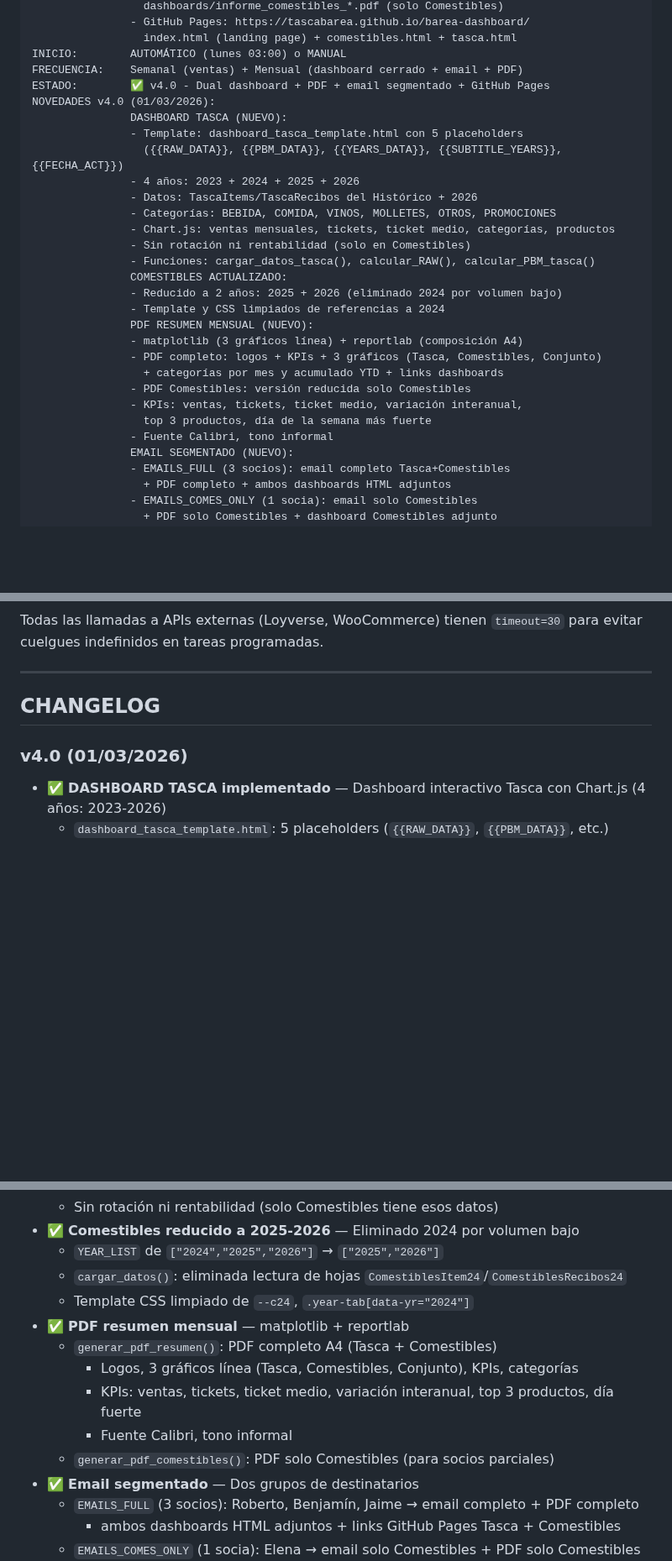
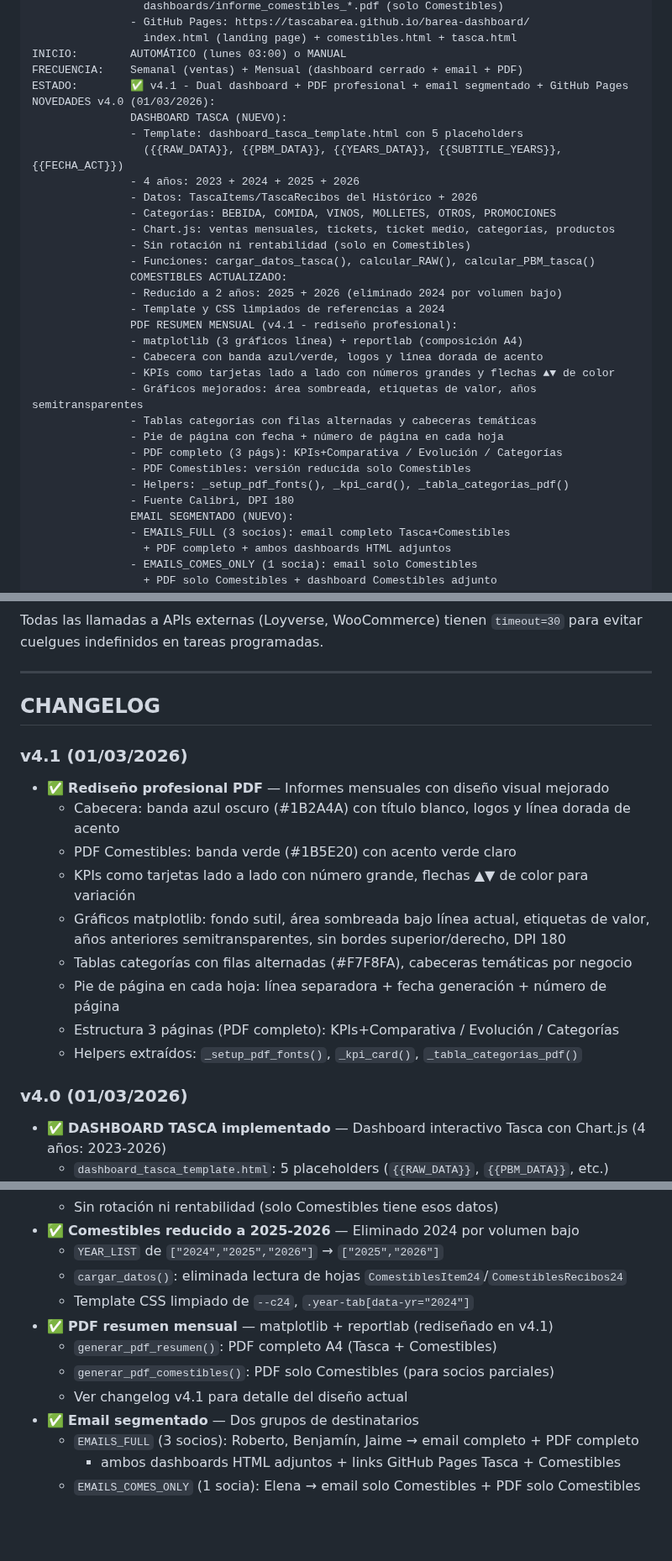
Before and after one commit to TascaBarea/gestion-facturas, a Markdown page: docs/ESQUEMA_PROYECTO_DEFINITIVO_v2_6.md, 3 parts joined by grey strips. Shown at 84% size. Rendered like a GitHub page; blank space fills up the shorter version.

Commit message:
Actualizar ESQUEMA a v4.1: rediseño profesional PDF
Co-Authored-By: Claude Opus 4.6 <noreply@anthropic.com>

```diff
--- a/docs/ESQUEMA_PROYECTO_DEFINITIVO_v2_6.md
+++ b/docs/ESQUEMA_PROYECTO_DEFINITIVO_v2_6.md
@@ -178,7 +178,7 @@ SALIDA:        - Ventas Barea 2026.xlsx (5 pestañas):
                  index.html (landing page) + comestibles.html + tasca.html
 INICIO:        AUTOMÁTICO (lunes 03:00) o MANUAL
 FRECUENCIA:    Semanal (ventas) + Mensual (dashboard cerrado + email + PDF)
-ESTADO:        ✅ v4.0 - Dual dashboard + PDF + email segmentado + GitHub Pages
+ESTADO:        ✅ v4.1 - Dual dashboard + PDF profesional + email segmentado + GitHub Pages
 NOVEDADES v4.0 (01/03/2026):
                DASHBOARD TASCA (NUEVO):
                - Template: dashboard_tasca_template.html con 5 placeholders
@@ -192,14 +192,17 @@ NOVEDADES v4.0 (01/03/2026):
                COMESTIBLES ACTUALIZADO:
                - Reducido a 2 años: 2025 + 2026 (eliminado 2024 por volumen bajo)
                - Template y CSS limpiados de referencias a 2024
-               PDF RESUMEN MENSUAL (NUEVO):
+               PDF RESUMEN MENSUAL (v4.1 - rediseño profesional):
                - matplotlib (3 gráficos línea) + reportlab (composición A4)
-               - PDF completo: logos + KPIs + 3 gráficos (Tasca, Comestibles, Conjunto)
-                 + categorías por mes y acumulado YTD + links dashboards
+               - Cabecera con banda azul/verde, logos y línea dorada de acento
+               - KPIs como tarjetas lado a lado con números grandes y flechas ▲▼ de color
+               - Gráficos mejorados: área sombreada, etiquetas de valor, años semitransparentes
+               - Tablas categorías con filas alternadas y cabeceras temáticas
+               - Pie de página con fecha + número de página en cada hoja
+               - PDF completo (3 págs): KPIs+Comparativa / Evolución / Categorías
                - PDF Comestibles: versión reducida solo Comestibles
-               - KPIs: ventas, tickets, ticket medio, variación interanual,
-                 top 3 productos, día de la semana más fuerte
-               - Fuente Calibri, tono informal
+               - Helpers: _setup_pdf_fonts(), _kpi_card(), _tabla_categorias_pdf()
+               - Fuente Calibri, DPI 180
                EMAIL SEGMENTADO (NUEVO):
                - EMAILS_FULL (3 socios): email completo Tasca+Comestibles
                  + PDF completo + ambos dashboards HTML adjuntos
@@ -874,6 +877,18 @@ Todas las llamadas a APIs externas (Loyverse, WooCommerce) tienen `timeout=30` p
 
 ## CHANGELOG
 
+### v4.1 (01/03/2026)
+- ✅ **Rediseño profesional PDF** — Informes mensuales con diseño visual mejorado
+  - Cabecera: banda azul oscuro (#1B2A4A) con título blanco, logos y línea dorada de acento
+  - PDF Comestibles: banda verde (#1B5E20) con acento verde claro
+  - KPIs como tarjetas lado a lado con número grande, flechas ▲▼ de color para variación
+  - Gráficos matplotlib: fondo sutil, área sombreada bajo línea actual, etiquetas de valor,
+    años anteriores semitransparentes, sin bordes superior/derecho, DPI 180
+  - Tablas categorías con filas alternadas (#F7F8FA), cabeceras temáticas por negocio
+  - Pie de página en cada hoja: línea separadora + fecha generación + número de página
+  - Estructura 3 páginas (PDF completo): KPIs+Comparativa / Evolución / Categorías
+  - Helpers extraídos: `_setup_pdf_fonts()`, `_kpi_card()`, `_tabla_categorias_pdf()`
+
 ### v4.0 (01/03/2026)
 - ✅ **DASHBOARD TASCA implementado** — Dashboard interactivo Tasca con Chart.js (4 años: 2023-2026)
   - `dashboard_tasca_template.html`: 5 placeholders (`{{RAW_DATA}}`, `{{PBM_DATA}}`, etc.)
@@ -885,12 +900,10 @@ Todas las llamadas a APIs externas (Loyverse, WooCommerce) tienen `timeout=30` p
   - `YEAR_LIST` de `["2024","2025","2026"]` → `["2025","2026"]`
   - `cargar_datos()`: eliminada lectura de hojas `ComestiblesItem24`/`ComestiblesRecibos24`
   - Template CSS limpiado de `--c24`, `.year-tab[data-yr="2024"]`
-- ✅ **PDF resumen mensual** — matplotlib + reportlab
+- ✅ **PDF resumen mensual** — matplotlib + reportlab (rediseñado en v4.1)
   - `generar_pdf_resumen()`: PDF completo A4 (Tasca + Comestibles)
-    - Logos, 3 gráficos línea (Tasca, Comestibles, Conjunto), KPIs, categorías
-    - KPIs: ventas, tickets, ticket medio, variación interanual, top 3 productos, día fuerte
-    - Fuente Calibri, tono informal
   - `generar_pdf_comestibles()`: PDF solo Comestibles (para socios parciales)
+  - Ver changelog v4.1 para detalle del diseño actual
 - ✅ **Email segmentado** — Dos grupos de destinatarios
   - `EMAILS_FULL` (3 socios): Roberto, Benjamín, Jaime → email completo + PDF completo
     + ambos dashboards HTML adjuntos + links GitHub Pages Tasca + Comestibles
```
Also changed, not shown: other parts of docs/ESQUEMA_PROYECTO_DEFINITIVO_v2_6.md (+1 -1 lines).
